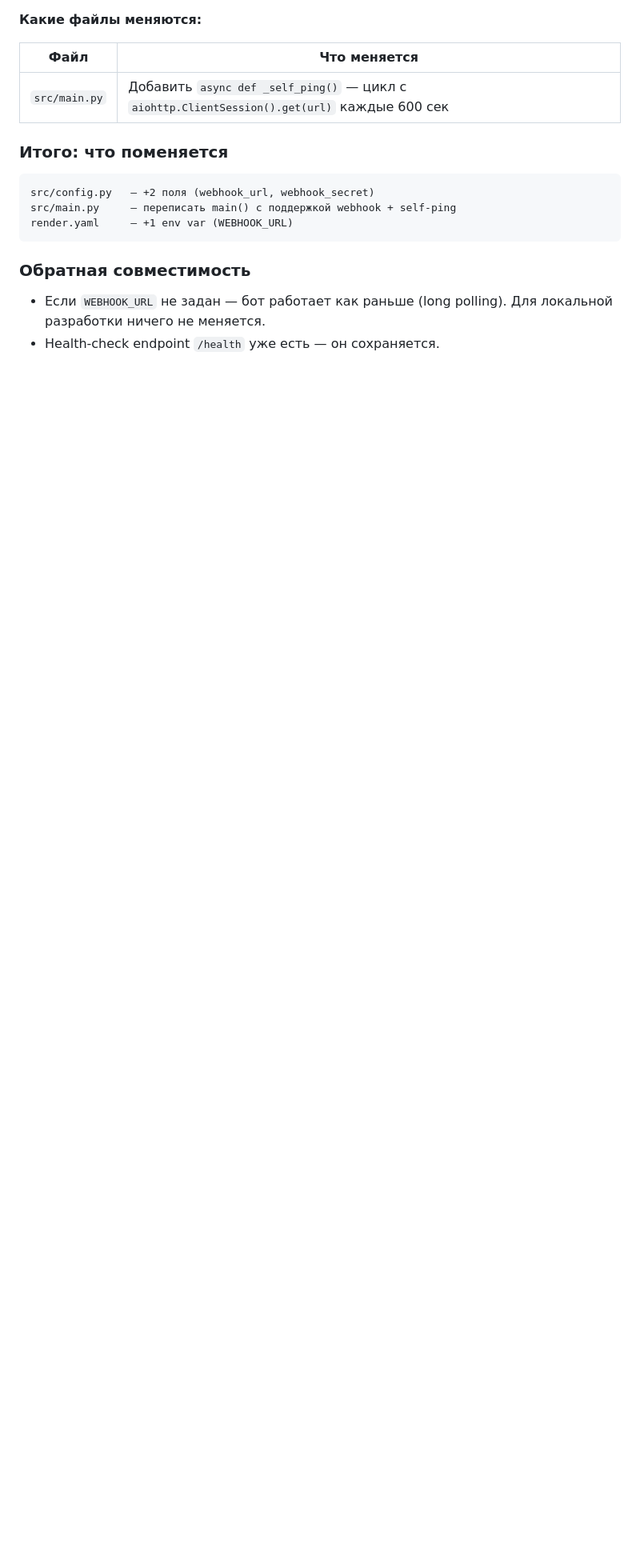
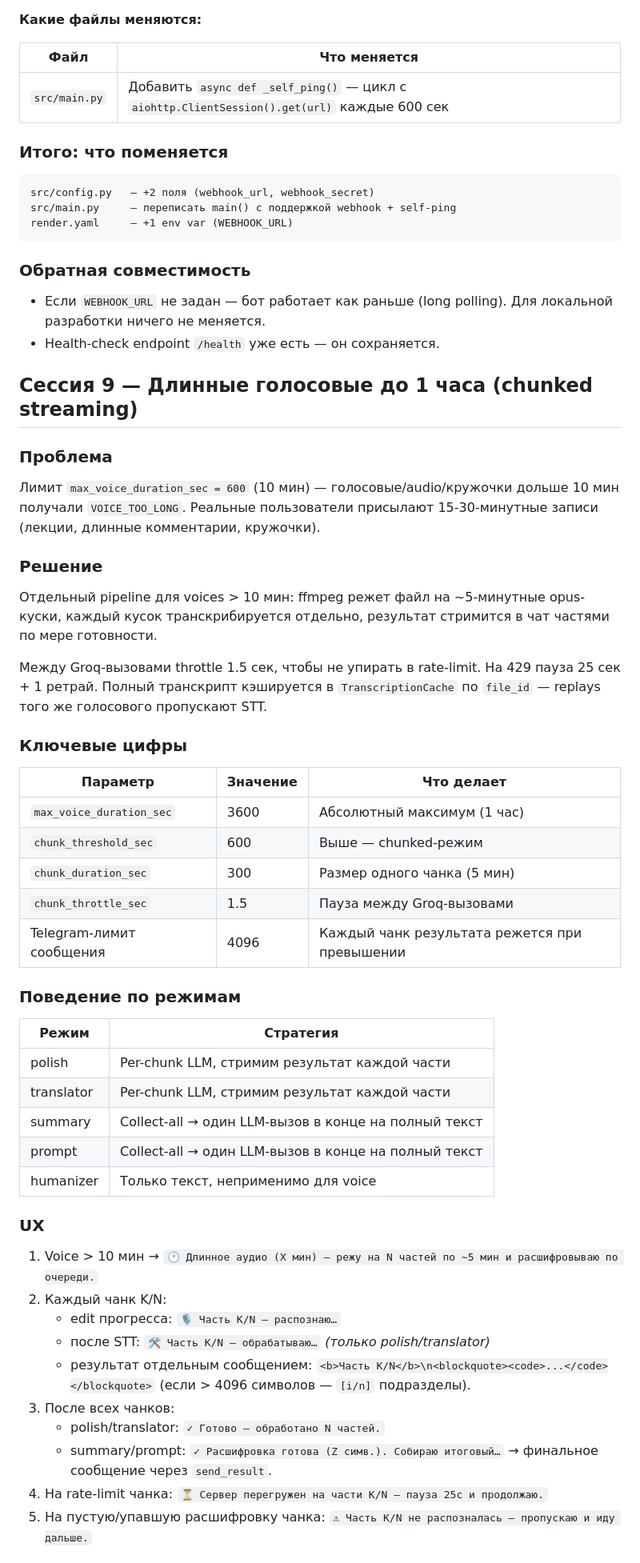
Before and after one commit to Itosyro/voice-bot, a Markdown page: docs/plan.md, the part around one of its changes. Shown at 80% size. Drawn GitHub-style; blank space fills up the shorter version.

Commit message:
docs: add Session 9 plan (chunked streaming for long voices)

```diff
--- a/docs/plan.md
+++ b/docs/plan.md
@@ -238,3 +238,62 @@ render.yaml     — +1 env var (WEBHOOK_URL)
 
 - Если `WEBHOOK_URL` не задан — бот работает как раньше (long polling). Для локальной разработки ничего не меняется.
 - Health-check endpoint `/health` уже есть — он сохраняется.
+
+## Сессия 9 — Длинные голосовые до 1 часа (chunked streaming)
+
+### Проблема
+
+Лимит `max_voice_duration_sec = 600` (10 мин) — голосовые/audio/кружочки
+дольше 10 мин получали `VOICE_TOO_LONG`. Реальные пользователи присылают
+15-30-минутные записи (лекции, длинные комментарии, кружочки).
+
+### Решение
+
+Отдельный pipeline для voices > 10 мин: ffmpeg режет файл на ~5-минутные
+opus-куски, каждый кусок транскрибируется отдельно, результат стримится в
+чат частями по мере готовности.
+
+Между Groq-вызовами throttle 1.5 сек, чтобы не упирать в rate-limit. На 429
+пауза 25 сек + 1 ретрай. Полный транскрипт кэшируется в `TranscriptionCache`
+по `file_id` — replays того же голосового пропускают STT.
+
+### Ключевые цифры
+
+| Параметр | Значение | Что делает |
+|----------|----------|------------|
+| `max_voice_duration_sec` | 3600 | Абсолютный максимум (1 час) |
+| `chunk_threshold_sec` | 600 | Выше — chunked-режим |
+| `chunk_duration_sec` | 300 | Размер одного чанка (5 мин) |
+| `chunk_throttle_sec` | 1.5 | Пауза между Groq-вызовами |
+| Telegram-лимит сообщения | 4096 | Каждый чанк результата режется при превышении |
+
+### Поведение по режимам
+
+| Режим      | Стратегия                                                |
+|------------|----------------------------------------------------------|
+| polish     | Per-chunk LLM, стримим результат каждой части            |
+| translator | Per-chunk LLM, стримим результат каждой части            |
+| summary    | Collect-all → один LLM-вызов в конце на полный текст     |
+| prompt     | Collect-all → один LLM-вызов в конце на полный текст     |
+| humanizer  | Только текст, неприменимо для voice                      |
+
+### UX
+
+1. Voice > 10 мин →
+   `🕐 Длинное аудио (X мин) — режу на N частей по ~5 мин и расшифровываю
+   по очереди.`
+2. Каждый чанк K/N:
+   - edit прогресса: `🎙 Часть K/N — распознаю…`
+   - после STT: `🛠 Часть K/N — обрабатываю…` *(только polish/translator)*
+   - результат отдельным сообщением:
+     `<b>Часть K/N</b>\n<blockquote><code>...</code></blockquote>`
+     (если > 4096 символов — `[i/n]` подразделы).
+3. После всех чанков:
+   - polish/translator: `✓ Готово — обработано N частей.`
+   - summary/prompt: `✓ Расшифровка готова (Z симв.). Собираю итоговый…` →
+     финальное сообщение через `send_result`.
+4. На rate-limit чанка: `⏳ Сервер перегружен на части K/N — пауза 25с и
+   продолжаю.`
+5. На пустую/упавшую расшифровку чанка: `⚠ Часть K/N не распозналась —
+   пропускаю и иду дальше.`
+
```
Also changed, not shown: other parts of docs/plan.md (+31 -0 lines).
